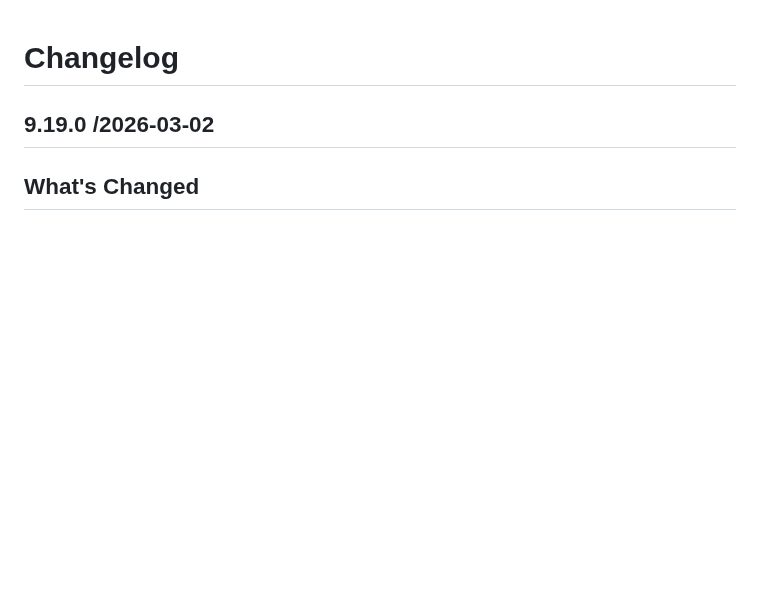
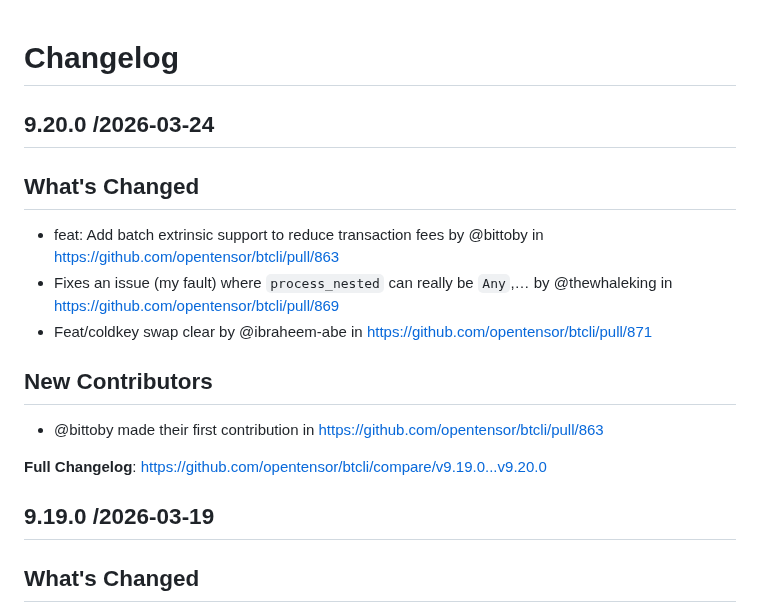
Before and after one commit to opentensor/btcli, a Markdown page: CHANGELOG.md, the part around the change. Rendered like a GitHub page; blank space fills up the shorter version.

Commit message:
update changelog

```diff
--- a/CHANGELOG.md
+++ b/CHANGELOG.md
@@ -1,6 +1,18 @@
 # Changelog
 
-## 9.19.0 /2026-03-02
+## 9.20.0 /2026-03-24
+
+## What's Changed
+* feat: Add batch extrinsic support to reduce transaction fees by @bittoby in https://github.com/opentensor/btcli/pull/863
+* Fixes an issue (my fault) where `process_nested` can really be `Any`,… by @thewhaleking in https://github.com/opentensor/btcli/pull/869
+* Feat/coldkey swap clear by @ibraheem-abe in https://github.com/opentensor/btcli/pull/871
+
+## New Contributors
+* @bittoby made their first contribution in https://github.com/opentensor/btcli/pull/863
+
+**Full Changelog**: https://github.com/opentensor/btcli/compare/v9.19.0...v9.20.0
+
+## 9.19.0 /2026-03-19
 
 ## What's Changed
 * fix: JSON output empty for `btcli subnets list --json-out` command by @GlobalStar117 in https://github.com/opentensor/btcli/pull/800
```
